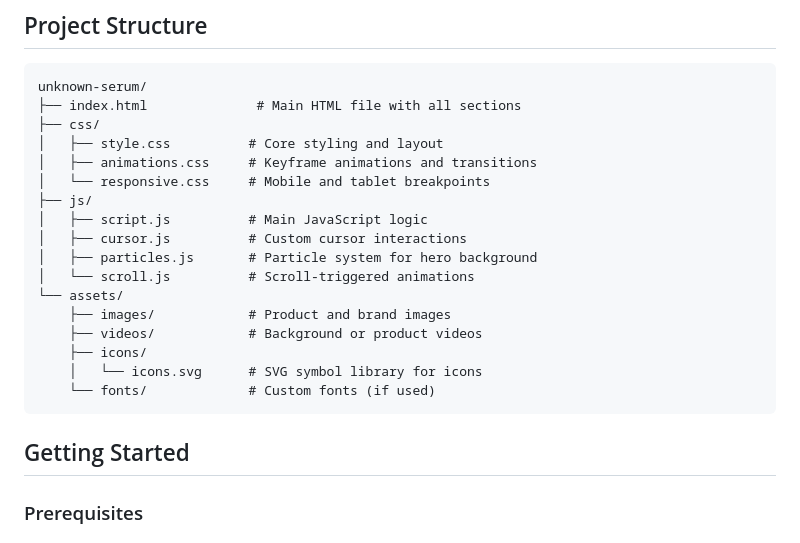
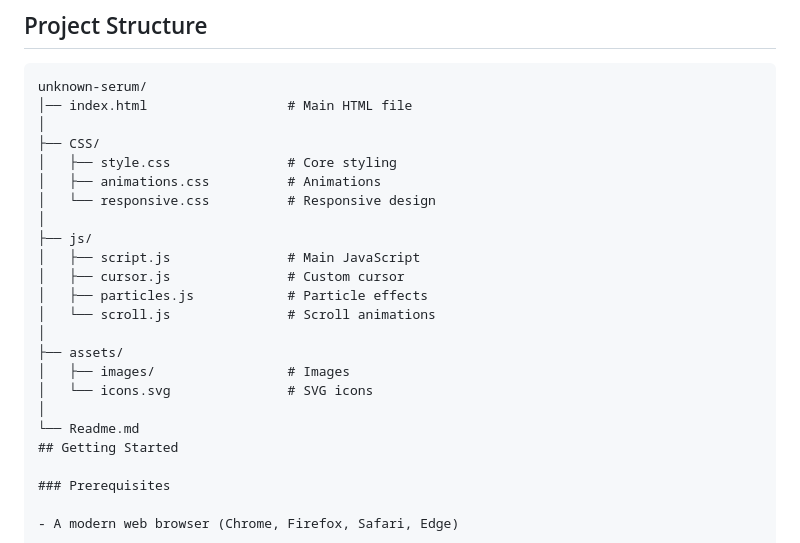
Before and after one commit to sahanag137/skincare-serum, a Markdown page: Readme.md, the part around the change. GitHub-like rendering.

Commit message:
Updated README project structure

````diff
--- a/Readme.md
+++ b/Readme.md
@@ -52,24 +52,24 @@ UNKNOWN is a sophisticated e-commerce website showcasing a premium skincare seru
 
 ```
 unknown-serum/
-├── index.html              # Main HTML file with all sections
-├── css/
-│   ├── style.css          # Core styling and layout
-│   ├── animations.css     # Keyframe animations and transitions
-│   └── responsive.css     # Mobile and tablet breakpoints
+│── index.html                  # Main HTML file
+│
+├── CSS/
+│   ├── style.css               # Core styling
+│   ├── animations.css          # Animations
+│   └── responsive.css          # Responsive design
+│
 ├── js/
-│   ├── script.js          # Main JavaScript logic
-│   ├── cursor.js          # Custom cursor interactions
-│   ├── particles.js       # Particle system for hero background
-│   └── scroll.js          # Scroll-triggered animations
-└── assets/
-    ├── images/            # Product and brand images
-    ├── videos/            # Background or product videos
-    ├── icons/
-    │   └── icons.svg      # SVG symbol library for icons
-    └── fonts/             # Custom fonts (if used)
-```
-
+│   ├── script.js               # Main JavaScript
+│   ├── cursor.js               # Custom cursor
+│   ├── particles.js            # Particle effects
+│   └── scroll.js               # Scroll animations
+│
+├── assets/
+│   ├── images/                 # Images
+│   └── icons.svg               # SVG icons
+│
+└── Readme.md
 ## Getting Started
 
 ### Prerequisites
````
